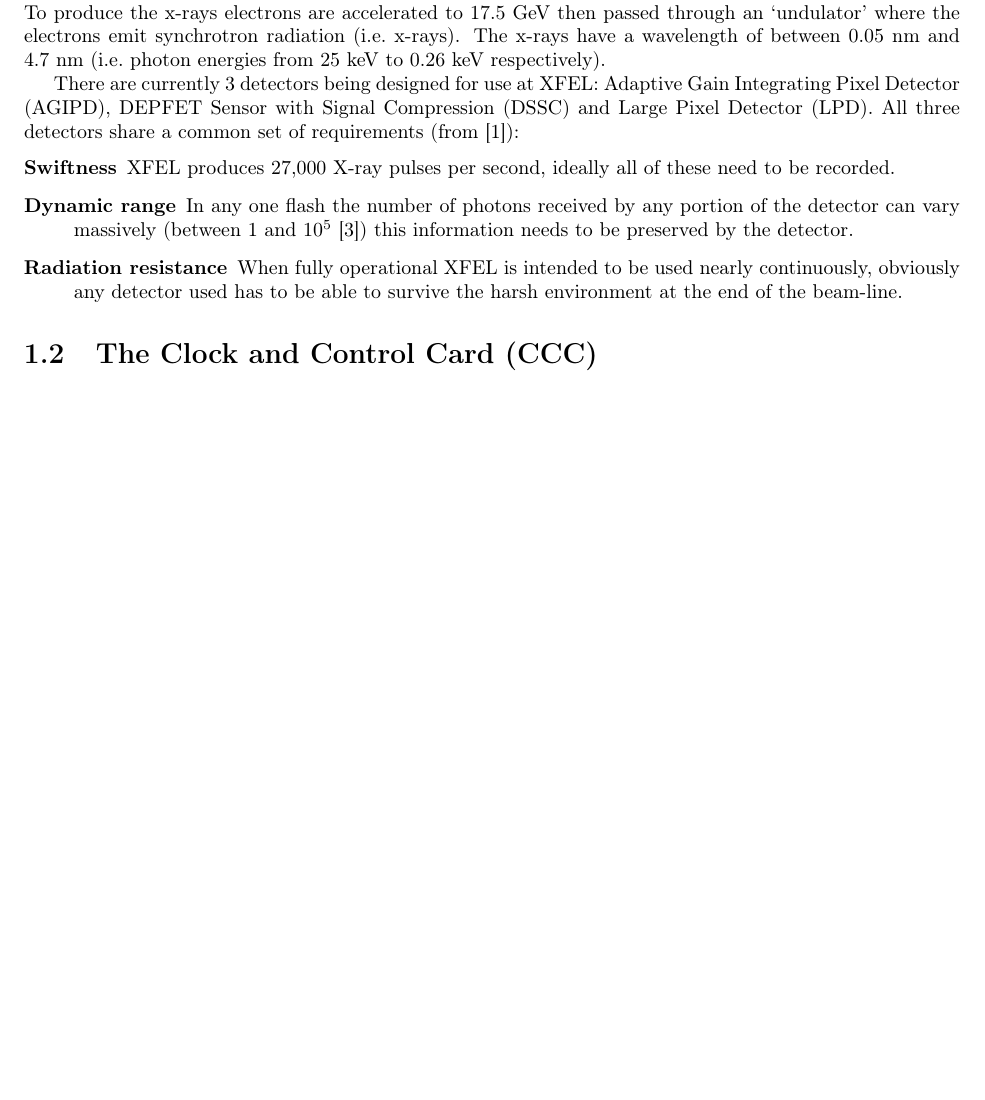
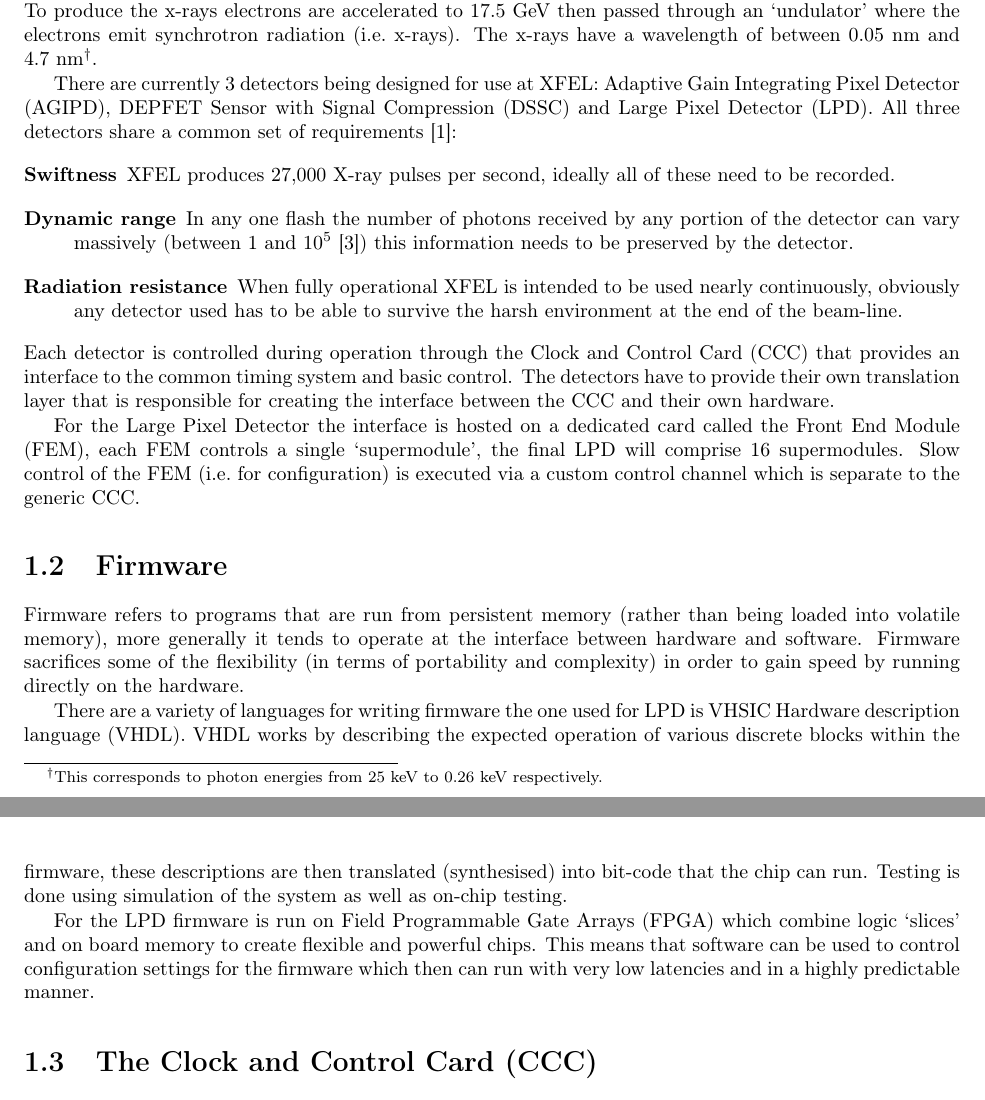
Before and after one commit to SamLR/thesis, a LaTeX thesis (thesis.tex, which reads appendix_XFEL/xfel_appendix_intro.tex): part of page 5 of 45 before the commit and two parts of pages 5 and 6 of 47 after it, the two joined at a grey line, cut so that both start at the same text, the shorter picture padded with empty space. Compiled offline with pdfLaTeX.

Commit message:
first draft of intro for thesis

```diff
--- a/appendix_XFEL/xfel_appendix_intro.tex
+++ b/appendix_XFEL/xfel_appendix_intro.tex
@@ -4,15 +4,32 @@
 \label{cha:lpd_ccc_introduction}
 \section{XFEL: an overview} % (fold)
 \label{sec:xfel_an_overview}
-The European~XFEL (X-ray Free-Electron Laser) is a 3.4~km X-ray source under-construction below Hamburg in Germany. The project is scheduled to begin operation in 2016 with construction finishing in 2015. To produce the x-rays electrons are accelerated to 17.5~GeV then passed through an `undulator' where the electrons emit synchrotron radiation (i.e.\ x-rays). The x-rays have a wavelength of between 0.05~nm and 4.7~nm (i.e.\ photon energies from 25~keV to 0.26~keV respectively).
+The European~XFEL (X-ray Free-Electron Laser) is a 3.4~km X-ray source under-construction below Hamburg in Germany. The project is scheduled to begin operation in 2016 with construction finishing in 2015. To produce the x-rays electrons are accelerated to 17.5~GeV then passed through an `undulator' where the electrons emit synchrotron radiation (i.e.\ x-rays). The x-rays have a wavelength of between 0.05~nm and 4.7~nm\footnote{This corresponds to photon energies from 25~keV to 0.26~keV respectively.}.
 
-There are currently 3 detectors being designed for use at XFEL: Adaptive Gain Integrating Pixel Detector (AGIPD), DEPFET Sensor with Signal Compression (DSSC) and Large Pixel Detector (LPD). All three detectors share a common set of requirements (from~\cite{xfel_website}):
+There are currently 3 detectors being designed for use at XFEL: Adaptive Gain Integrating Pixel Detector (AGIPD), DEPFET Sensor with Signal Compression (DSSC) and Large Pixel Detector (LPD). All three detectors share a common set of requirements~\cite{xfel_website}:
 \begin{description}
     \item[Swiftness] XFEL produces 27,000 X-ray pulses per second, ideally all of these need to be recorded.
     \item[Dynamic range] In any one flash the number of photons received by any portion of the detector can vary massively (between 1 and \(10^5\)~\cite{lpd_manual}) this information needs to be preserved by the detector.
     \item[Radiation resistance] When fully operational XFEL is intended to be used nearly continuously, obviously any detector used has to be able to survive the harsh environment at the end of the beam-line.
 \end{description}
+Each detector is controlled during operation through the Clock and Control Card (CCC) that provides an interface to the common timing system and basic control. The detectors have to provide their own translation layer that is responsible for creating the interface between the CCC and their own hardware.
+
+For the Large Pixel Detector the interface is hosted on a dedicated card called the Front End Module (FEM), each FEM controls a single `supermodule', the final LPD will comprise 16 supermodules. Slow control of the FEM (i.e.\ for configuration) is executed via a custom control channel which is separate to the generic CCC.
 % section xfel_an_overview (end)
+%%%%%%%%%%%%%%%%%%%%%%%%%%%%%%%%%%%%%%%%%%%%%%%
+\section{Firmware} % (fold)
+\label{sec:firmware}
+Firmware refers to programs that are run from persistent memory (rather than being loaded into volatile memory), more generally it tends to operate at the interface between hardware and software. Firmware sacrifices some of the flexibility (in terms of portability and complexity) in order to gain speed by running directly on the hardware.
+
+There are a variety of languages for writing firmware the one used for LPD is VHSIC Hardware description language (VHDL). VHDL works by describing the expected operation of various discrete blocks within the firmware, these descriptions are then translated (synthesised) into bit-code that the chip can run. Testing is done using simulation of the system as well as on-chip testing.
+
+For the LPD firmware is run on Field Programmable Gate Arrays (FPGA) which combine logic `slices' and on board memory to create flexible and powerful chips. This means that software can be used to control configuration settings for the firmware which then can run with very low latencies and in a highly predictable manner.
+
+% Firmware was run on Field Programmable Gate Arrays (FPGA) which
+% Firmware is the name given for programs that are executed from persistent memory rather than volatile memory, more generally it is what lies between hardware and software. One of the most common forms of programmable hardware are `Field Programmable Gate Arrays' (FPGAs) these are literally chips who's logic can be re-written at any time.
+% TODO FIX ALL OF THIS IT SUCKS
+% An FPGA is made from many discrete `slices' each slice comprises a look up table and some amount of logic that means that the FPGA as a whole can be programmed to run a large variety of different programs. This gives an FPGA much greater flexibility over what it can perform compared to custom designed chips (ASICs) as they can have their logic re-written as required, it does also mean that they can generally not be used in such
+% section firmware (end)
 %%%%%%%%%%%%%%%%%%%%%%%%%%%%%%%%%%%%%%%%%%%%%%%
 \section{The Clock and Control Card (CCC)} % (fold)
 \label{sec:the_clock_and_control_card_ccc}
```
